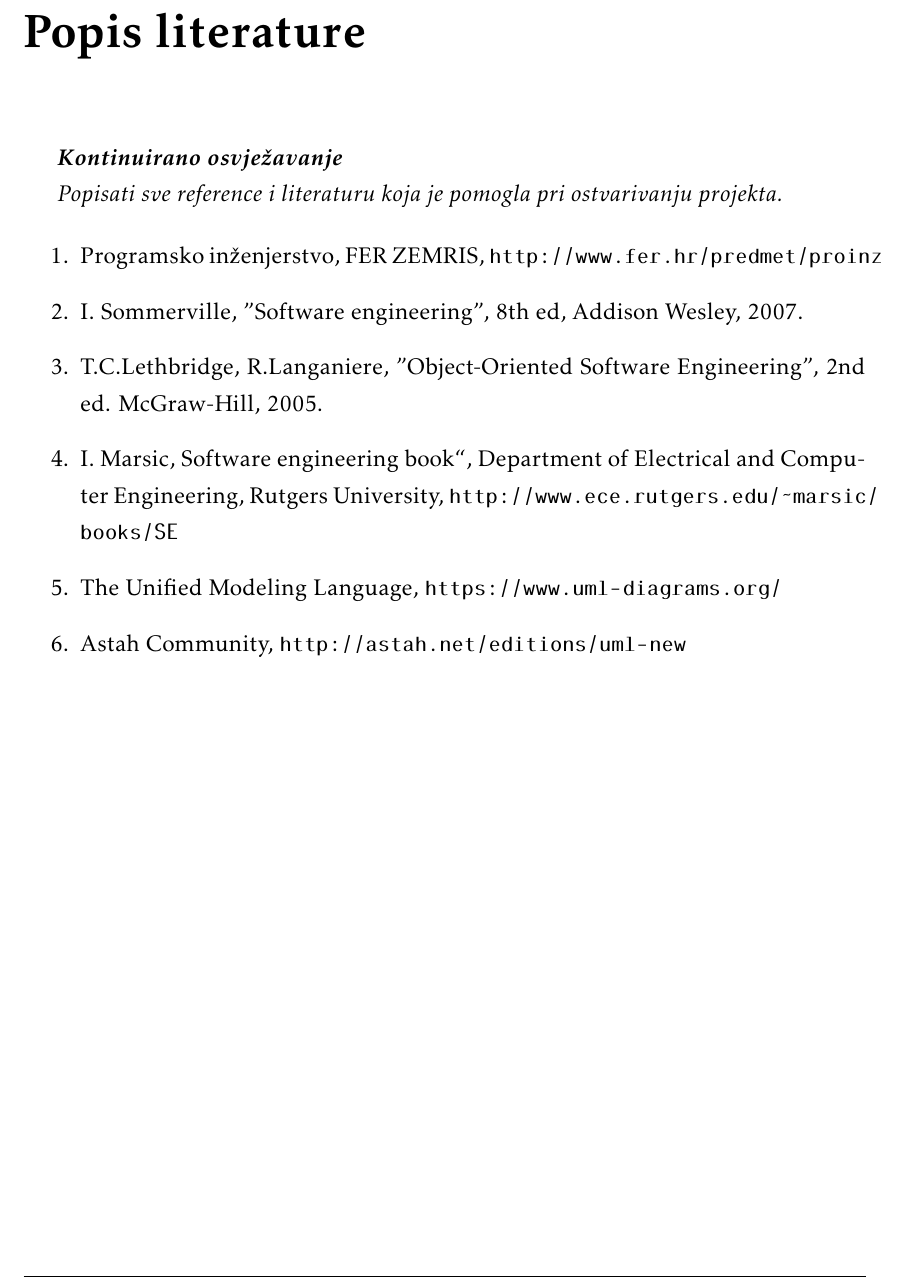
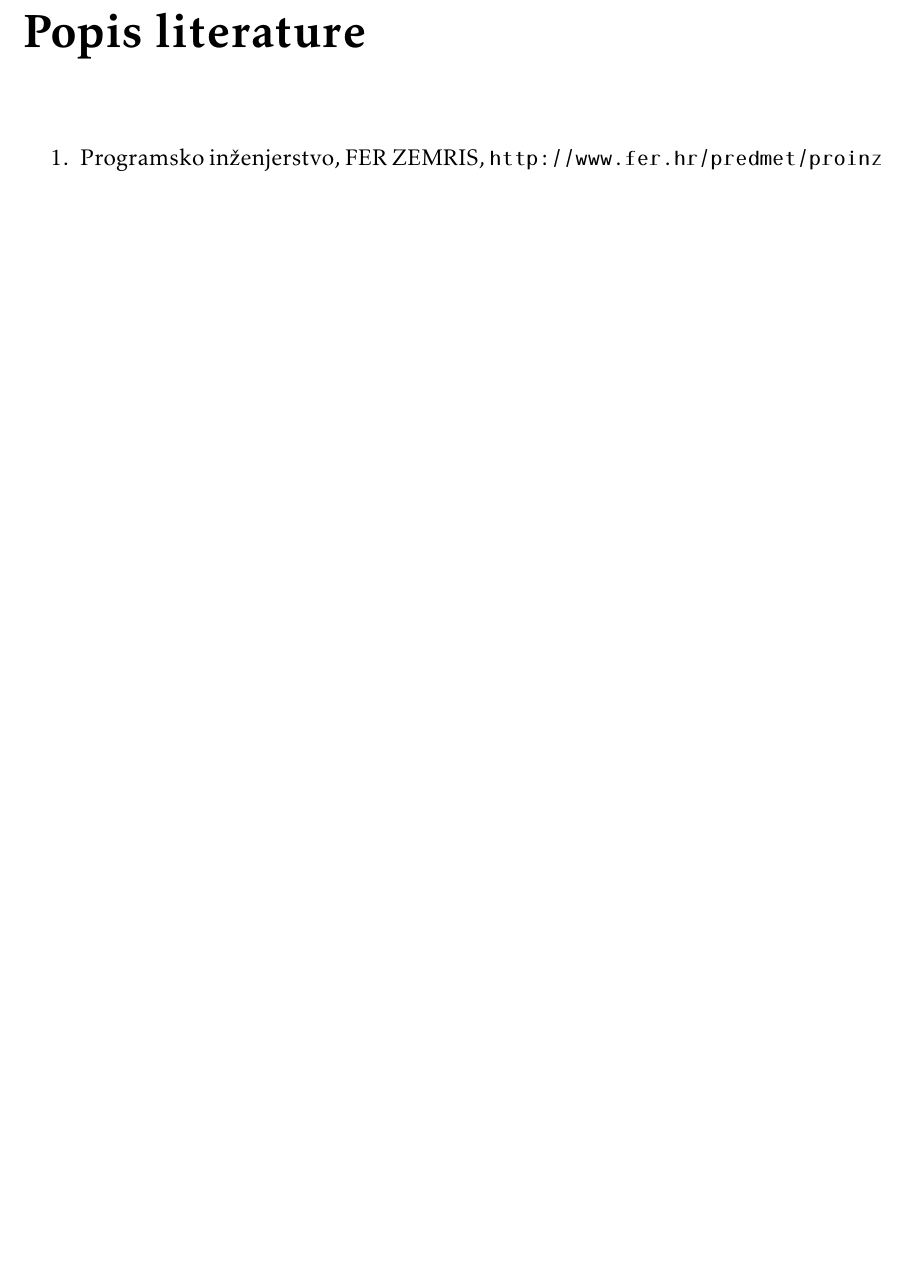
Before and after one commit to KrsticevicM/MP7, a LaTeX document (PROGI_2023_MP7.tex, which reads Literatura.tex): part of page 39 of 45, cut so that both start at the same text, the shorter picture padded with empty space. Compiled offline with pdfLaTeX.

Commit message:
edited literature list

```diff
--- a/Literatura.tex
+++ b/Literatura.tex
@@ -1,9 +1,9 @@
 \chapter*{Popis literature}
 		\addcontentsline{toc}{chapter}{Popis literature}
 
- 		\textbf{\textit{Kontinuirano osvježavanje}}
+ 		%\textbf{\textit{Kontinuirano osvježavanje}}
 
-		\textit{Popisati sve reference i literaturu koja je pomogla pri ostvarivanju projekta.}
+		%\textit{Popisati sve reference i literaturu koja je pomogla pri ostvarivanju projekta.}
 
 
 		\begin{enumerate}
@@ -11,13 +11,13 @@
 
 			\item  Programsko inženjerstvo, FER ZEMRIS, \url{http://www.fer.hr/predmet/proinz}
 
-			\item  I. Sommerville, "Software engineering", 8th ed, Addison Wesley, 2007.
+			%\item  I. Sommerville, "Software engineering", 8th ed, Addison Wesley, 2007.
 
-			\item  T.C.Lethbridge, R.Langaniere, "Object-Oriented Software Engineering", 2nd ed. McGraw-Hill, 2005.
+			%\item  T.C.Lethbridge, R.Langaniere, "Object-Oriented Software Engineering", 2nd ed. McGraw-Hill, 2005.
 
-			\item  I. Marsic, Software engineering book``, Department of Electrical and Computer Engineering, Rutgers University, \url{http://www.ece.rutgers.edu/~marsic/books/SE}
+			%\item  I. Marsic, Software engineering book``, Department of Electrical and Computer Engineering, Rutgers University, \url{http://www.ece.rutgers.edu/~marsic/books/SE}
 
-			\item  The Unified Modeling Language, \url{https://www.uml-diagrams.org/}
+			%\item  The Unified Modeling Language, \url{https://www.uml-diagrams.org/}
 
-			\item  Astah Community, \url{http://astah.net/editions/uml-new}
+			%\item  Astah Community, \url{http://astah.net/editions/uml-new}
 		\end{enumerate}
```
